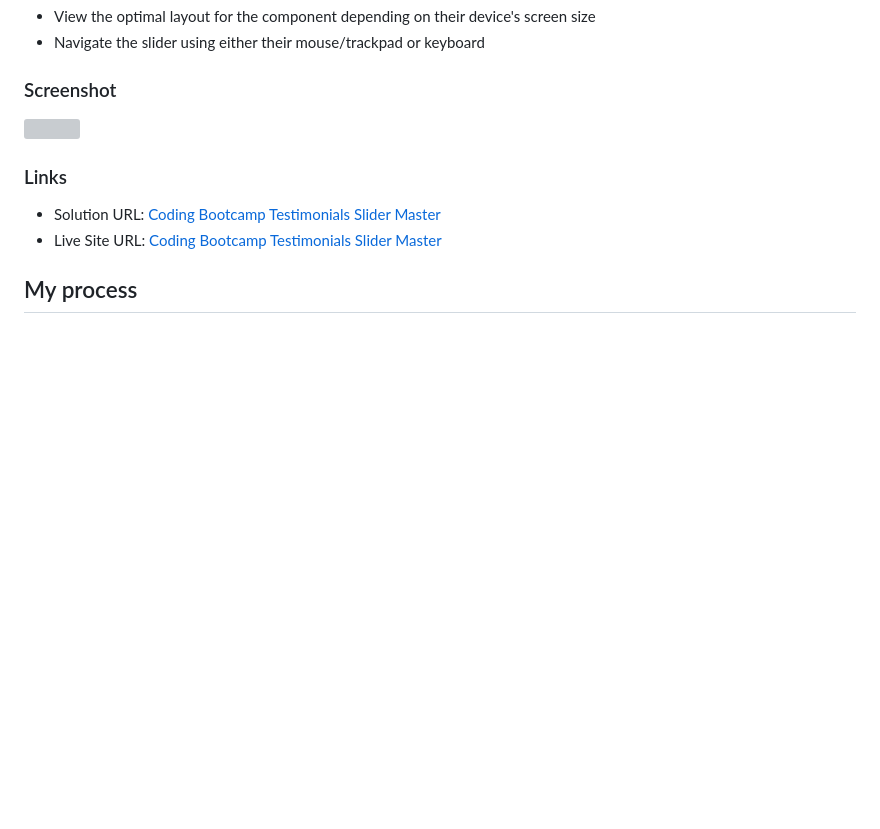
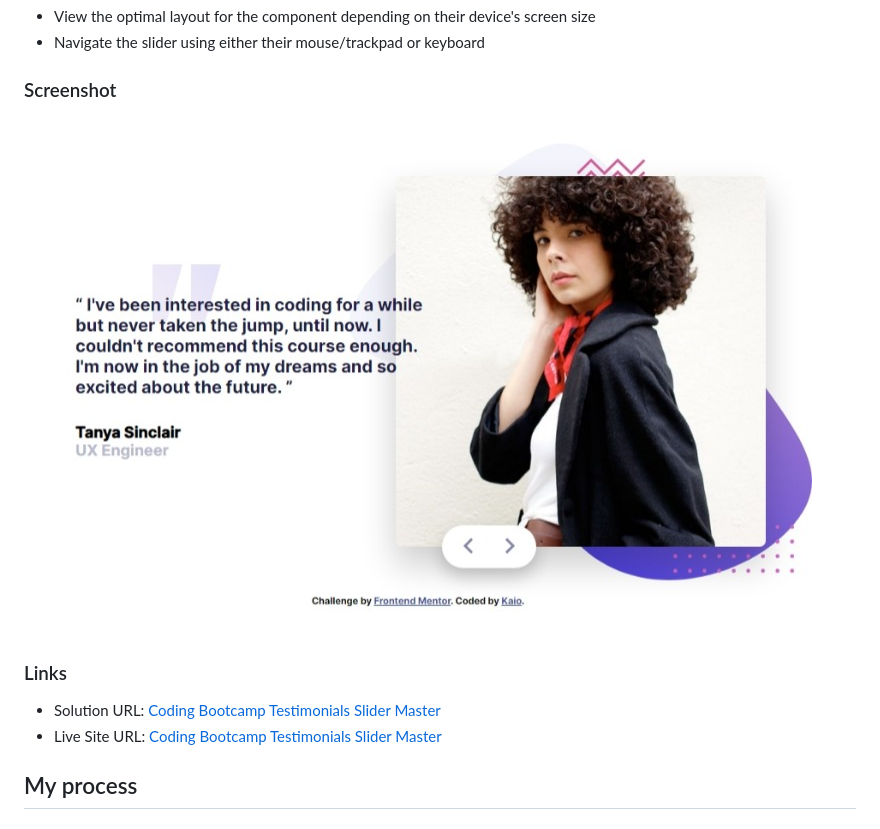
Before and after one commit to kaio05/coding-bootcamp-testimonials-slider-master, a Markdown page: README.md, the part around the change printed below. Drawn GitHub-style; pictures changed too: screenshot.jpeg (added); blank space fills up the shorter version; grey boxes are pictures that could not be loaded.

Commit message:
Screenshot + Solution + Live Page

```diff
--- a/README.md
+++ b/README.md
@@ -29,7 +29,7 @@ Users should be able to:
 
 ### Screenshot
 
-![](./screenshot.jpg)
+![](./screenshot.jpeg)
 
 ### Links
 
```
Also changed, not shown: other parts of README.md (+2 -2 lines).
